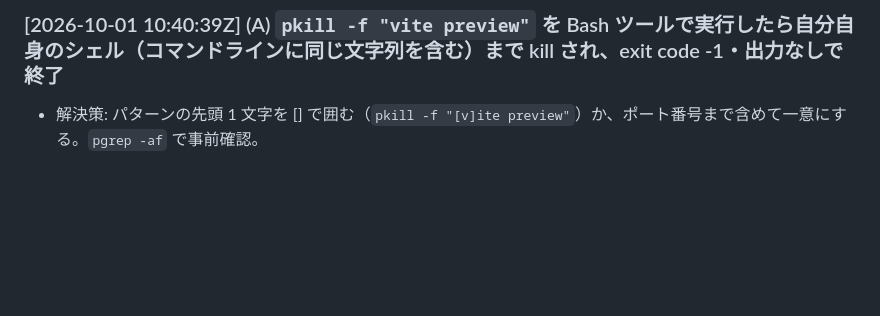
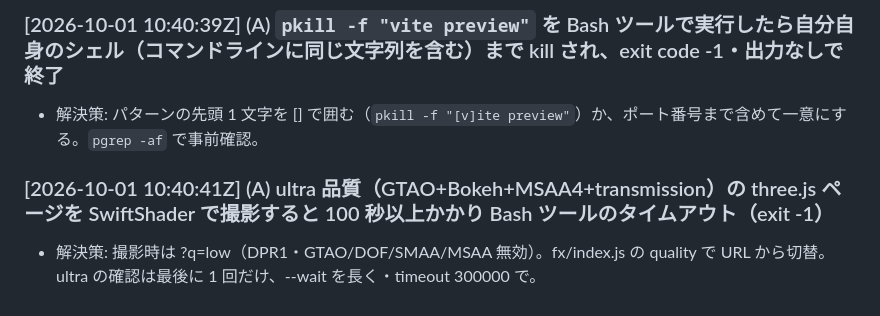
Before and after one commit to sc8z35a-collab/omoro, a Markdown page: ENV_ERRORS.md, the part around the change. GitHub-like rendering; blank space fills up the shorter version.

Commit message:
env error by A

```diff
--- a/ENV_ERRORS.md
+++ b/ENV_ERRORS.md
@@ -39,3 +39,6 @@
 
 ### [2026-10-01 10:40:39Z] (A) `pkill -f "vite preview"` を Bash ツールで実行したら自分自身のシェル（コマンドラインに同じ文字列を含む）まで kill され、exit code -1・出力なしで終了
 - 解決策: パターンの先頭 1 文字を [] で囲む（`pkill -f "[v]ite preview"`）か、ポート番号まで含めて一意にする。`pgrep -af` で事前確認。
+
+### [2026-10-01 10:40:41Z] (A) ultra 品質（GTAO+Bokeh+MSAA4+transmission）の three.js ページを SwiftShader で撮影すると 100 秒以上かかり Bash ツールのタイムアウト（exit -1）
+- 解決策: 撮影時は ?q=low（DPR1・GTAO/DOF/SMAA/MSAA 無効）。fx/index.js の quality で URL から切替。ultra の確認は最後に 1 回だけ、--wait を長く・timeout 300000 で。
```
